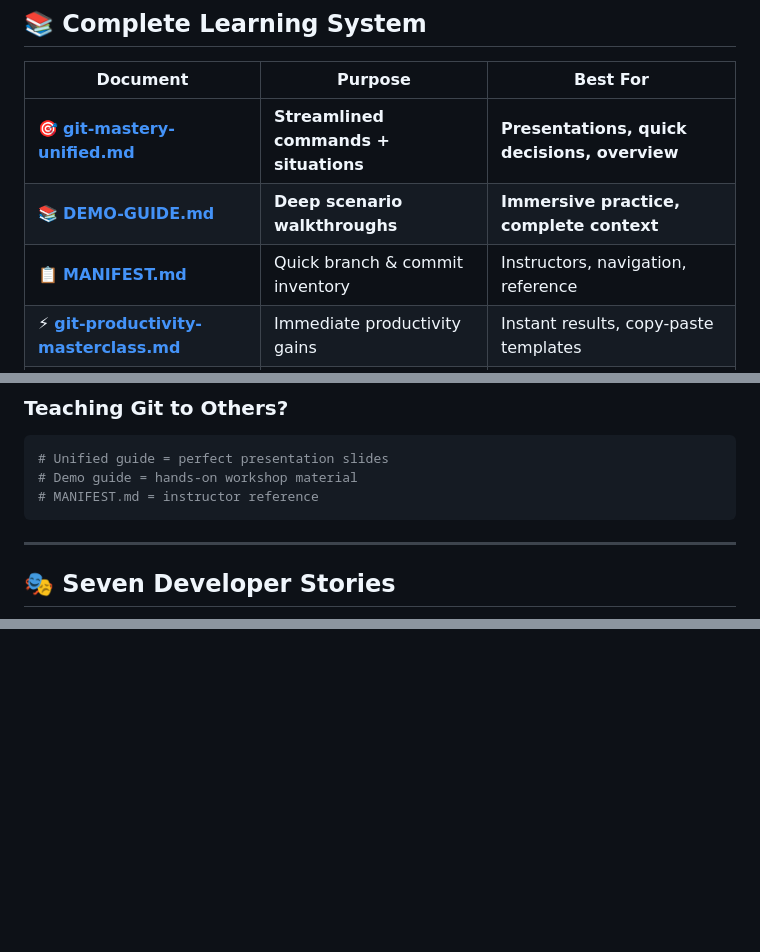
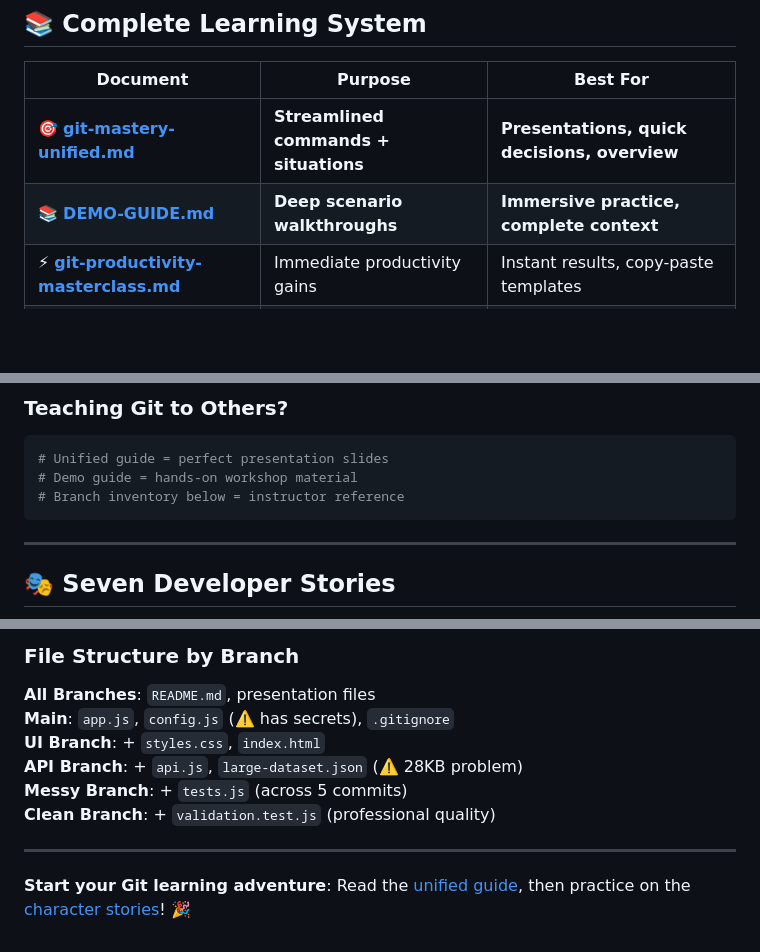
Before and after one commit to josephrobertlopez/git-ops-demo, a Markdown page: README.md, 3 parts joined by grey strips. Rendered like a GitHub page; blank space fills up the shorter version.

````diff
--- a/README.md
+++ b/README.md
@@ -18,7 +18,6 @@
 |----------|---------|----------|
 | 🎯 [**git-mastery-unified.md**](git-mastery-unified.md) | **Streamlined commands + situations** | **Presentations, quick decisions, overview** |
 | 📚 [**DEMO-GUIDE.md**](DEMO-GUIDE.md) | **Deep scenario walkthroughs** | **Immersive practice, complete context** |
-| 📋 [**MANIFEST.md**](MANIFEST.md) | Quick branch & commit inventory | Instructors, navigation, reference |
 | ⚡ [**git-productivity-masterclass.md**](git-productivity-masterclass.md) | Immediate productivity gains | Instant results, copy-paste templates |
 | 📖 [**git-essentials-presentation.md**](git-essentials-presentation.md) | Academic-style with appendices | Complete reference, detailed learning |
 
@@ -50,7 +49,7 @@ cat DEMO-GUIDE.md  # Complete character stories with walkthroughs
 ```bash
 # Unified guide = perfect presentation slides
 # Demo guide = hands-on workshop material
-# MANIFEST.md = instructor reference
+# Branch inventory below = instructor reference
 ```
 
 ---
@@ -118,0 +157,12 @@ cat DEMO-GUIDE.md  # Complete character stories with walkthroughs
+### File Structure by Branch
+
+**All Branches**: `README.md`, presentation files
+**Main**: `app.js`, `config.js` (⚠️ has secrets), `.gitignore`
+**UI Branch**: + `styles.css`, `index.html`
+**API Branch**: + `api.js`, `large-dataset.json` (⚠️ 28KB problem)
+**Messy Branch**: + `tests.js` (across 5 commits)
+**Clean Branch**: + `validation.test.js` (professional quality)
+
+---
+
+**Start your Git learning adventure**: Read the [unified guide](git-mastery-unified.md), then practice on the [character stories](DEMO-GUIDE.md)! 🎉
````
Also changed, not shown: other parts of README.md (+40 -1 lines).
